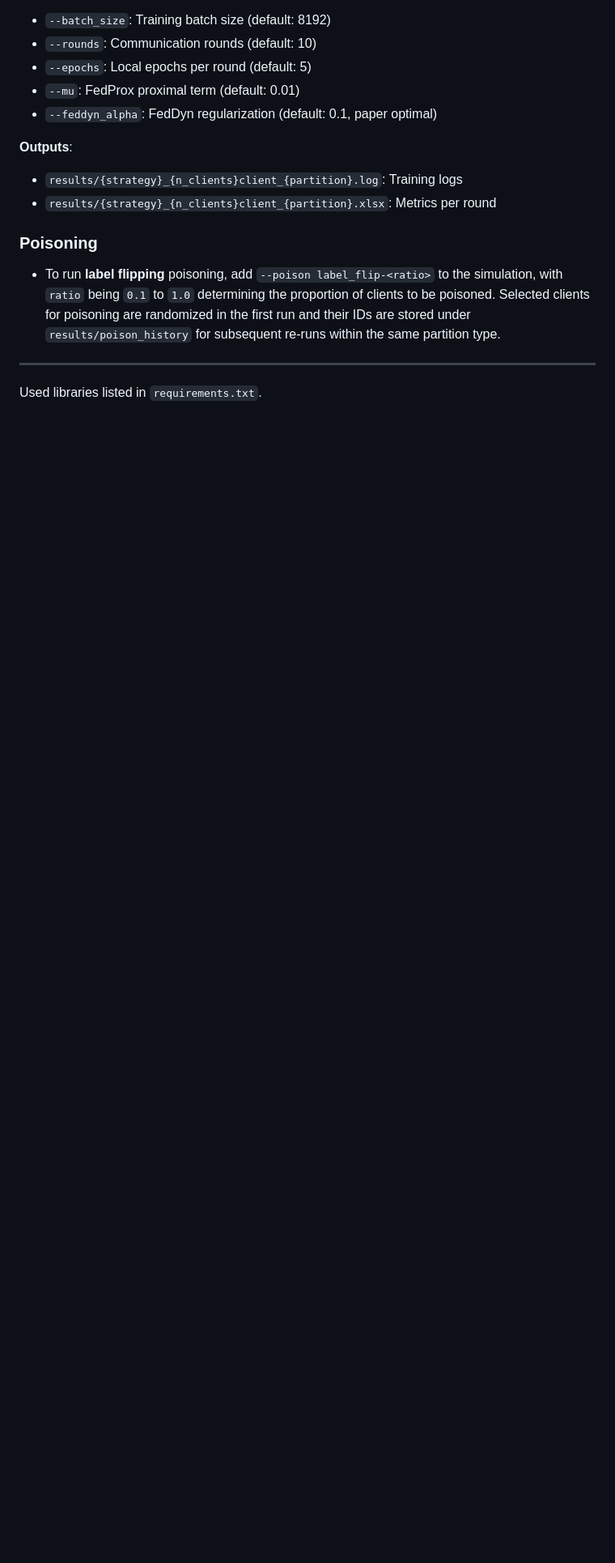
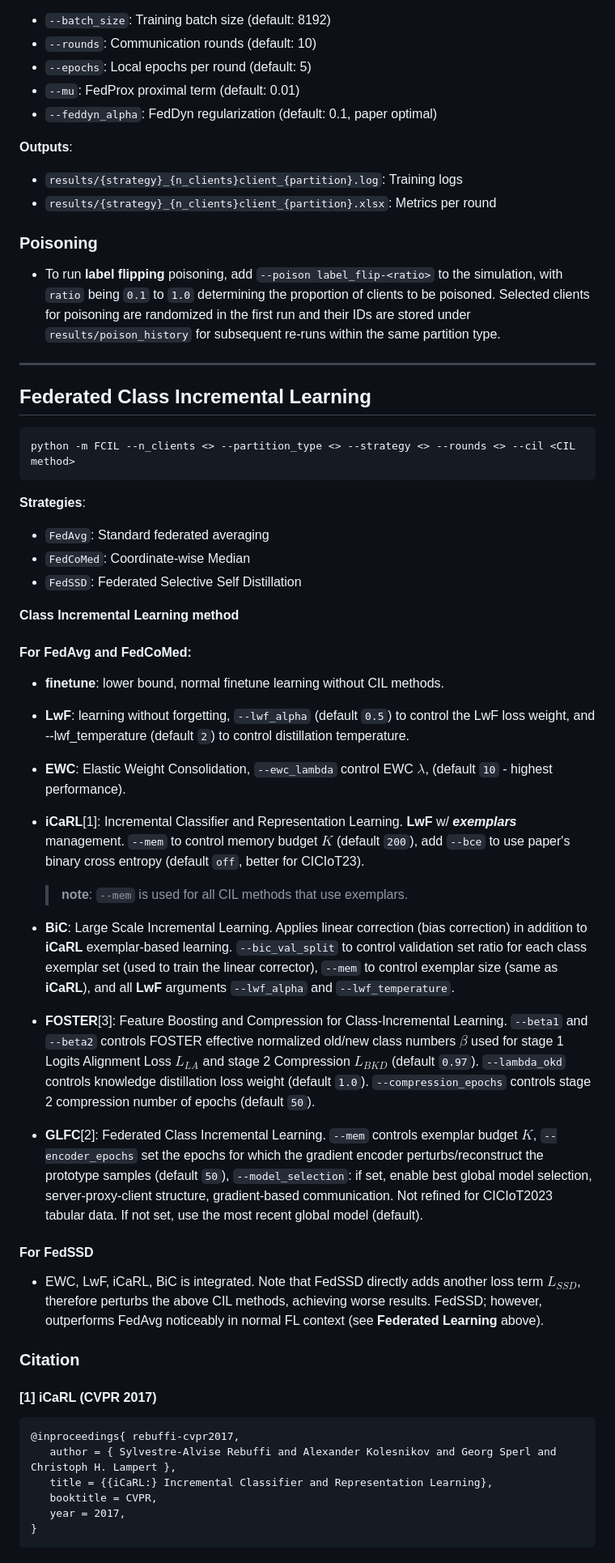
Before and after one commit to evgafanboi/fl_clean, a Markdown page: README.md, the part around one of its changes. Shown at 81% size. GitHub-like rendering; blank space fills up the shorter version.

Commit message:
updating readme. incomplete citation

````diff
--- a/README.md
+++ b/README.md
@@ -84,4 +89,41 @@ python3 -m FL --n_clients 10 --partition_type label_skew-10 --strategy FedSSD
 
 ---
 
-Used libraries listed in `requirements.txt`.
+## Federated Class Incremental Learning
+
+```sh
+python -m FCIL --n_clients <> --partition_type <> --strategy <> --rounds <> --cil <CIL method>
+```
+**Strategies**:
+- `FedAvg`: Standard federated averaging
+- `FedCoMed`: Coordinate-wise Median
+- `FedSSD`: Federated Selective Self Distillation
+
+**Class Incremental Learning method**
+#### For FedAvg and FedCoMed:
+- **finetune**: lower bound, normal finetune learning without CIL methods.
+- **LwF**: learning without forgetting, `--lwf_alpha` (default `0.5`) to control the LwF loss weight, and --lwf_temperature (default `2`) to control distillation temperature.
+- **EWC**: Elastic Weight Consolidation, `--ewc_lambda` control EWC $\lambda$, (default `10` - highest performance).
+- **iCaRL**[1]: Incremental Classifier and Representation Learning. **LwF** w/ **_exemplars_** management. `--mem` to control memory budget $K$ (default `200`), add `--bce` to use paper's binary cross entropy (default `off`, better for CICIoT23).
+    > **note**: `--mem` is used for all CIL methods that use exemplars.
+- **BiC**: Large Scale Incremental Learning. Applies linear correction (bias correction) in addition to **iCaRL** exemplar-based learning. `--bic_val_split` to control validation set ratio for each class exemplar set (used to train the linear corrector), `--mem` to control exemplar size (same as **iCaRL**), and all **LwF** arguments `--lwf_alpha` and `--lwf_temperature`.
+
+- **FOSTER**[3]: Feature Boosting and Compression for Class-Incremental Learning. `--beta1` and `--beta2` controls FOSTER effective normalized old/new class numbers $\beta$ used for stage 1 Logits Alignment Loss $L_{LA}$ and stage 2 Compression $L_{BKD}$ (default `0.97`). `--lambda_okd` controls knowledge distillation loss weight (default `1.0`). `--compression_epochs` controls stage 2 compression number of epochs (default `50`).
+- **GLFC**[2]: Federated Class Incremental Learning. `--mem` controls exemplar budget $K$, `--encoder_epochs` set the epochs for which the gradient encoder perturbs/reconstruct the prototype samples (default `50`), `--model_selection`: if set, enable best global model selection, server-proxy-client structure, gradient-based communication. Not refined for CICIoT2023 tabular data. If not set, use the most recent global model (default).
+
+#### For FedSSD
+
+- EWC, LwF, iCaRL, BiC is integrated. Note that FedSSD directly adds another loss term $L_{SSD}$, therefore perturbs the above CIL methods, achieving worse results. FedSSD; however, outperforms FedAvg noticeably in normal FL context (see **Federated Learning** above).
+
+### Citation
+
+#### [1] iCaRL (CVPR 2017)
+```bibtex
+@inproceedings{ rebuffi-cvpr2017,
+   author = { Sylvestre-Alvise Rebuffi and Alexander Kolesnikov and Georg Sperl and Christoph H. Lampert },
+   title = {{iCaRL:} Incremental Classifier and Representation Learning},
+   booktitle = CVPR,
+   year = 2017,
+}
+```
+
````
Also changed, not shown: other parts of README.md (+35 -2 lines).
